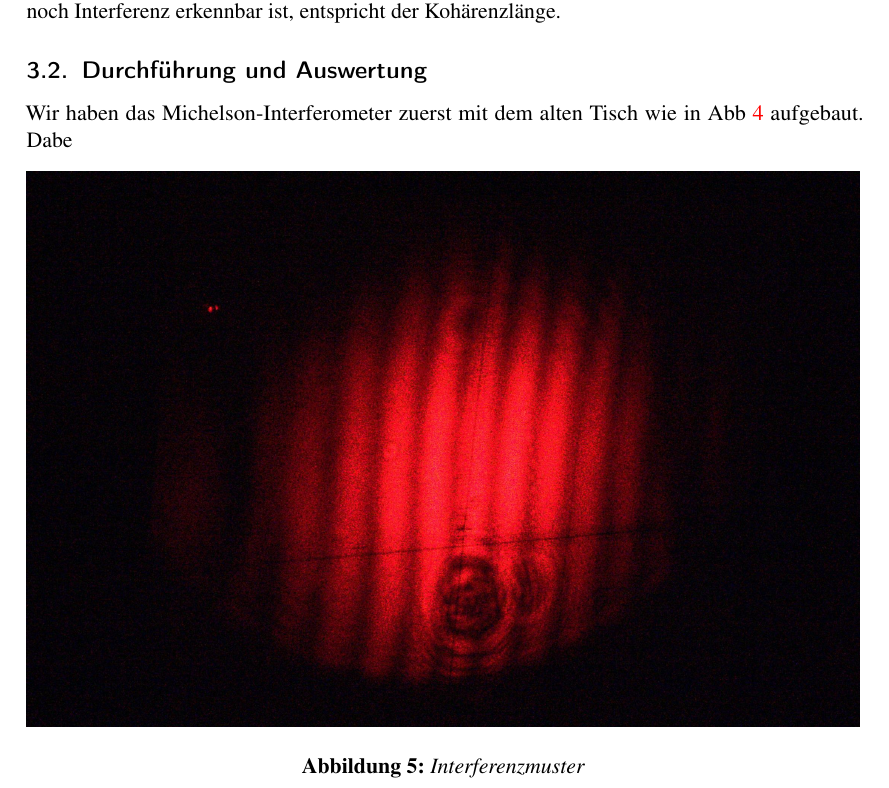
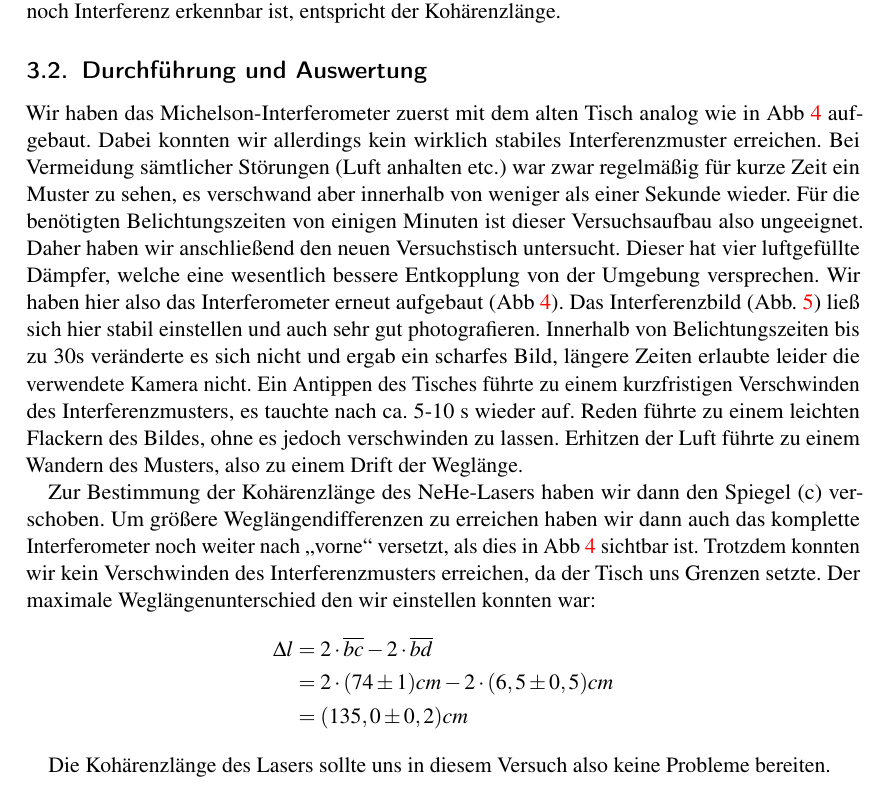
Before and after one commit to simonschmeisser/fp2_uni_fr, a LaTeX document (Holographie/holographie.tex, which reads Holographie/interferometrie.tex): part of page 7 of 12 before the commit and part of page 7 of 13 after it, cut so that both start at the same text. Compiled offline with pdfLaTeX.

Commit message:
interferometrie auswertung

```diff
--- a/Holographie/interferometrie.tex
+++ b/Holographie/interferometrie.tex
@@ -19,7 +19,19 @@ Ist ein stabiles Interferenzmuster eingestellt, so kann die Kohärenzlänge des
 
 \subsection{Durchführung und Auswertung}
 
-Wir haben das Michelson-Interferometer zuerst mit dem alten Tisch wie in Abb \ref{aufbau_interferometer} aufgebaut. Dabe
+Wir haben das Michelson-Interferometer zuerst mit dem alten Tisch analog wie in Abb \ref{aufbau_interferometer} aufgebaut. Dabei konnten wir allerdings kein wirklich stabiles Interferenzmuster erreichen. Bei Vermeidung sämtlicher Störungen (Luft anhalten etc.) war zwar regelmäßig für kurze Zeit ein Muster zu sehen, es verschwand aber innerhalb von weniger als einer Sekunde wieder. Für die benötigten Belichtungszeiten von einigen Minuten ist dieser Versuchsaufbau also ungeeignet.
+Daher haben wir anschließend den neuen Versuchstisch untersucht. Dieser hat vier luftgefüllte Dämpfer, welche eine wesentlich bessere Entkopplung von der Umgebung versprechen. Wir haben hier also das Interferometer erneut aufgebaut (Abb \ref{aufbau_interferometer}). Das Interferenzbild (Abb. \ref{michelson_interferenzmuster}) ließ sich hier stabil einstellen und auch sehr gut photografieren. Innerhalb von Belichtungszeiten bis zu 30s veränderte es sich nicht und ergab ein scharfes Bild, längere Zeiten erlaubte leider die verwendete Kamera nicht. Ein Antippen des Tisches führte zu einem kurzfristigen Verschwinden des Interferenzmusters, es tauchte nach ca. 5-10 s wieder auf.  Reden führte zu einem leichten Flackern des Bildes, ohne es jedoch verschwinden zu lassen. Erhitzen der Luft führte zu einem Wandern des Musters, also zu einem Drift der Weglänge.
+
+Zur Bestimmung der Kohärenzlänge des NeHe-Lasers haben wir dann den Spiegel (c) verschoben. Um größere Weglängendifferenzen zu erreichen haben wir dann auch das komplette Interferometer noch weiter nach "`vorne"' versetzt, als dies in Abb \ref{aufbau_interferometer} sichtbar ist. Trotzdem konnten wir kein Verschwinden des Interferenzmusters erreichen, da der Tisch uns Grenzen setzte. Der maximale Weglängenunterschied den wir einstellen konnten war:
+\begin{align*}
+ \Delta l & = 2 \cdot \overline{bc} - 2 \cdot \overline{bd} \\
+          & = 2 \cdot (74 \pm 1) cm - 2 \cdot ( 6,5 \pm 0,5 ) cm \\
+	  & = (135,0 \pm 0,2) cm
+\end{align*}
+
+Die Kohärenzlänge des Lasers sollte uns in diesem Versuch also keine Probleme bereiten.
+
+
 \begin{figure}[ht]
  \includegraphics[width=\textwidth]{Photos/IMG_3881.jpg}
  \caption{Interferenzmuster}
```
Also changed, not shown: Holographie/interferometrie.tex (1 more changed lines).
